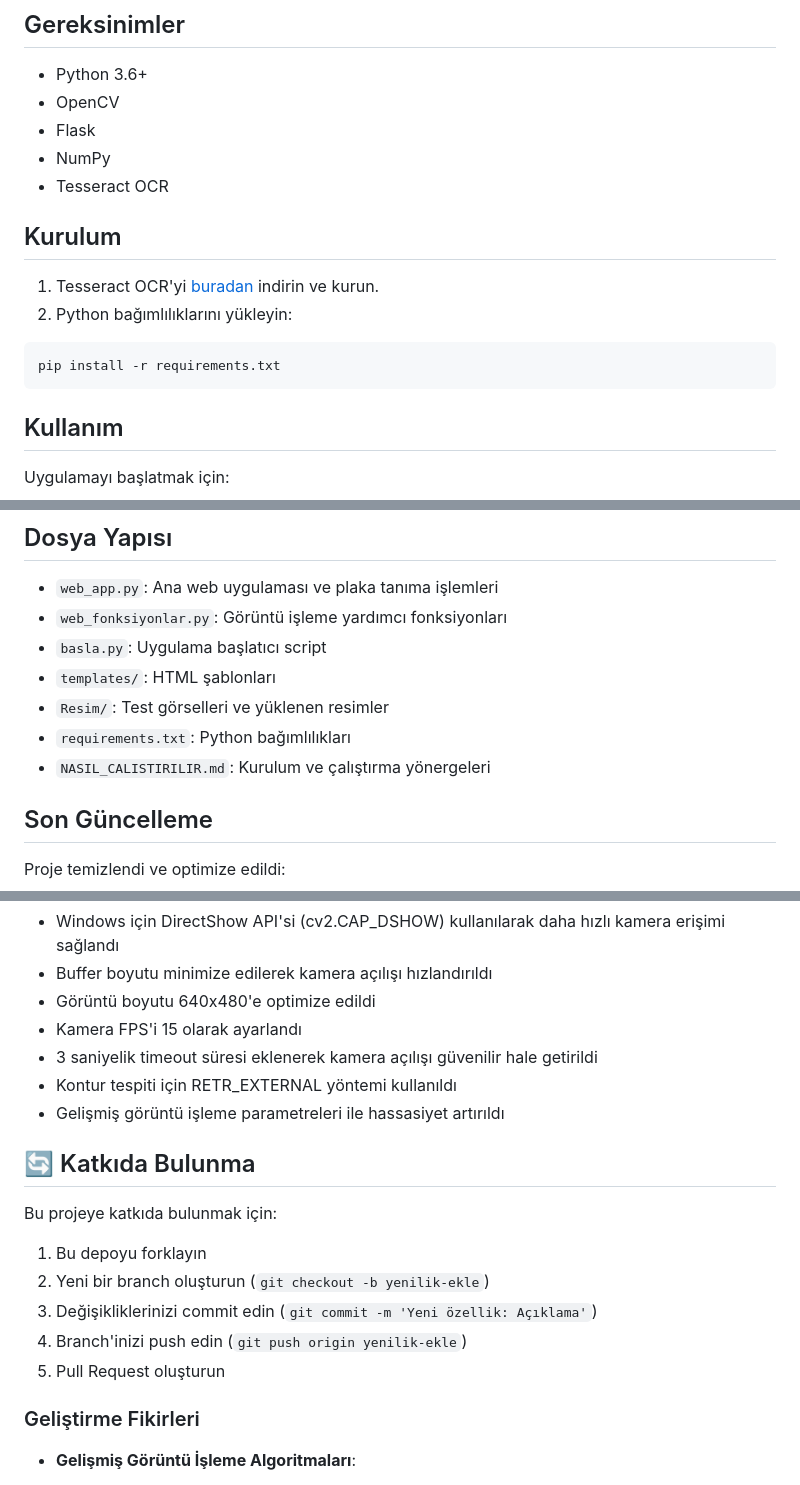
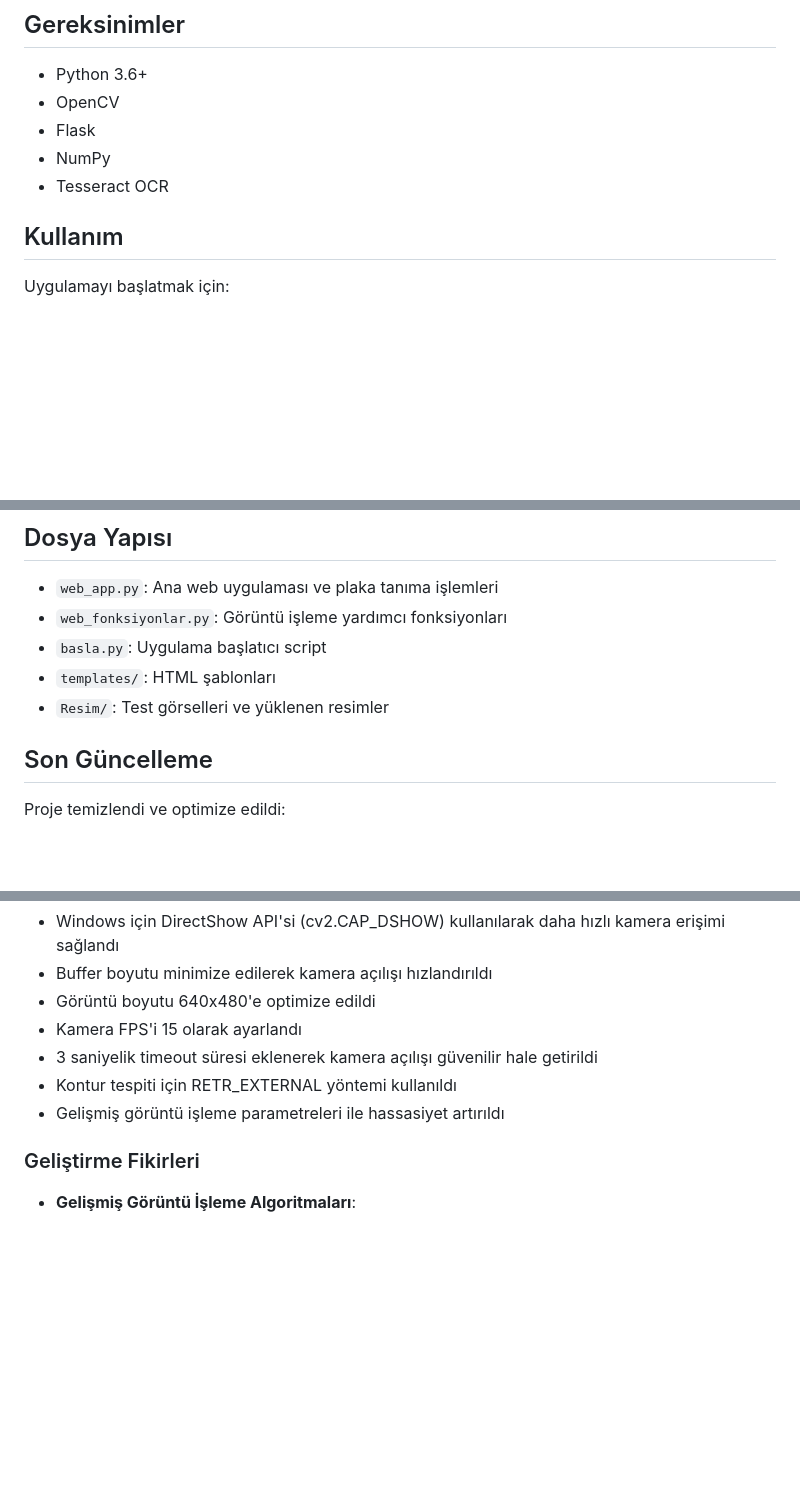
Before and after one commit to karaaslanem25/Python-PROJELER-, a Markdown page: plakatanimasistemi-master/README.md, 3 parts joined by grey strips. Drawn GitHub-style; blank space fills up the shorter version.

````diff
--- a/plakatanimasistemi-master/README.md
+++ b/plakatanimasistemi-master/README.md
@@ -18,13 +18,6 @@ Bu proje, görüntülerden ve kameradan otomatik plaka tanıma işlemi yapan bir
 - NumPy
 - Tesseract OCR
 
-## Kurulum
-
-1. Tesseract OCR'yi [buradan](https://github.com/UB-Mannheim/tesseract/wiki) indirin ve kurun.
-2. Python bağımlılıklarını yükleyin:
-```
-pip install -r requirements.txt
-```
 
 ## Kullanım
 
@@ -49,8 +42,6 @@ Tarayıcınızda `http://localhost:5000` adresine giderek uygulamayı kullanabil
 - `basla.py`: Uygulama başlatıcı script
 - `templates/`: HTML şablonları
 - `Resim/`: Test görselleri ve yüklenen resimler
-- `requirements.txt`: Python bağımlılıkları
-- `NASIL_CALISTIRILIR.md`: Kurulum ve çalıştırma yönergeleri
 
 ## Son Güncelleme
 
@@ -190,16 +138,6 @@ Sistem aşağıdaki adımları izleyerek plakaları tespit eder ve okur:
 - 3 saniyelik timeout süresi eklenerek kamera açılışı güvenilir hale getirildi
 - Kontur tespiti için RETR_EXTERNAL yöntemi kullanıldı
 - Gelişmiş görüntü işleme parametreleri ile hassasiyet artırıldı
-
-## 🔄 Katkıda Bulunma
-
-Bu projeye katkıda bulunmak için:
-
-1. Bu depoyu forklayın
-2. Yeni bir branch oluşturun (`git checkout -b yenilik-ekle`)
-3. Değişikliklerinizi commit edin (`git commit -m 'Yeni özellik: Açıklama'`)
-4. Branch'inizi push edin (`git push origin yenilik-ekle`)
-5. Pull Request oluşturun
 
 ### Geliştirme Fikirleri
 
````
Also changed, not shown: other parts of plakatanimasistemi-master/README.md (+5 -49 lines).
